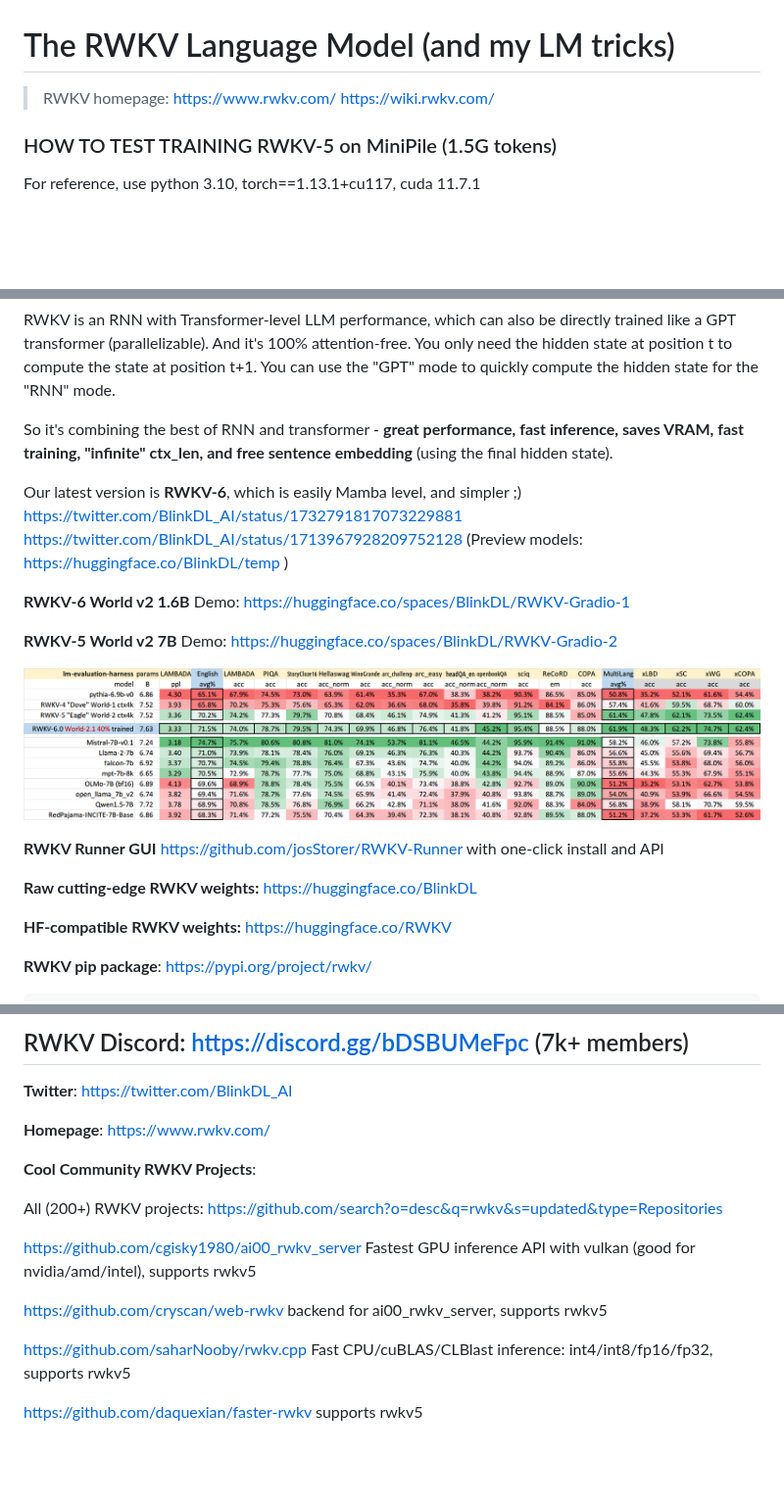
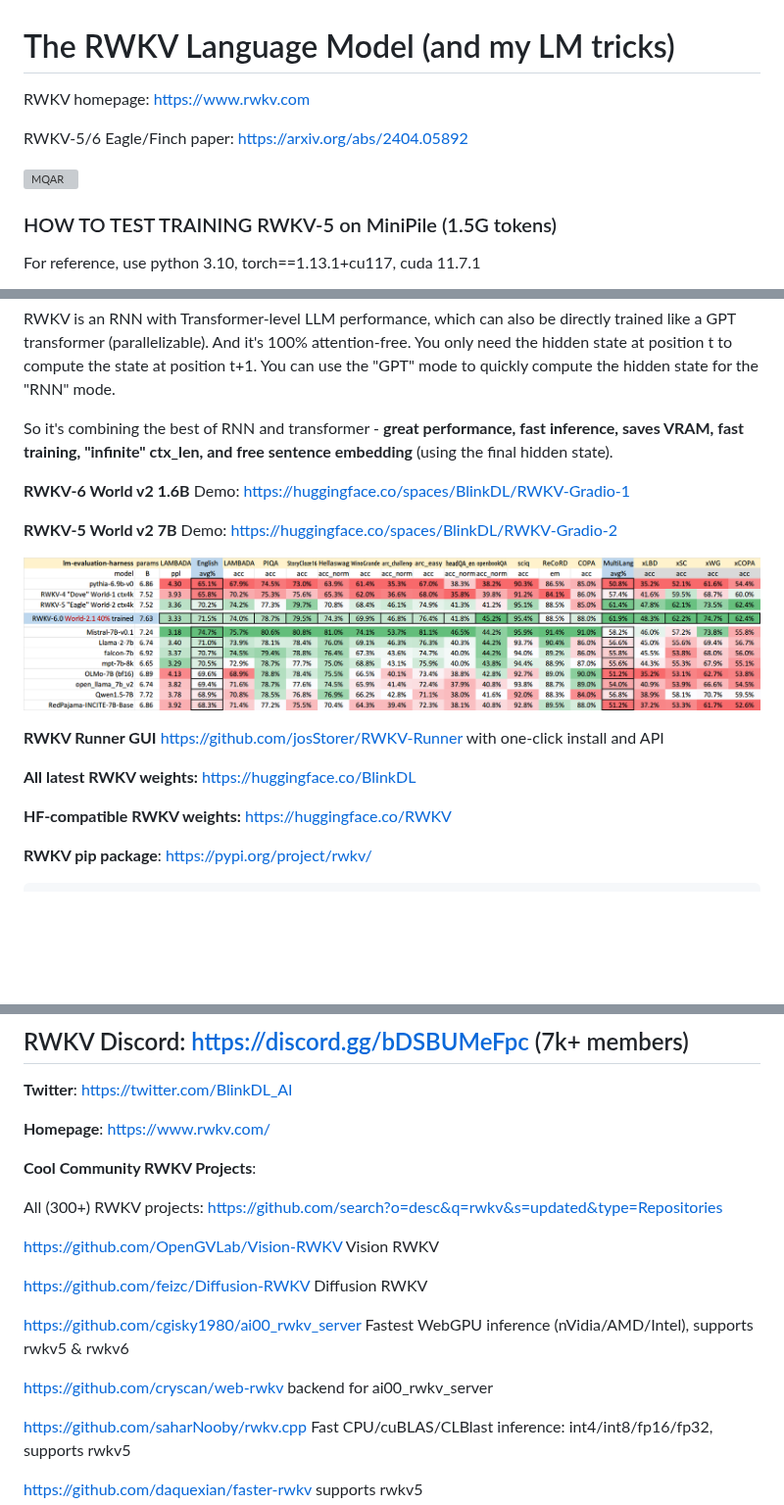
Before and after one commit to BlinkDL/RWKV-LM, a Markdown page: README.md, 3 parts joined by grey strips. Shown at 98% size. Rendered like a GitHub page; blank space fills up the shorter version; grey boxes are pictures that could not be loaded.

```diff
--- a/README.md
+++ b/README.md
@@ -1,6 +1,10 @@
 # The RWKV Language Model (and my LM tricks)
 
-> RWKV homepage: https://www.rwkv.com/ https://wiki.rwkv.com/
+RWKV homepage: https://www.rwkv.com
+
+RWKV-5/6 Eagle/Finch paper: https://arxiv.org/abs/2404.05892
+
+![MQAR](Research/RWKV-6-MQAR.png)
 
 ### HOW TO TEST TRAINING RWKV-5 on MiniPile (1.5G tokens) ##
 
@@ -66,8 +70,6 @@ RWKV is an RNN with Transformer-level LLM performance, which can also be directl
 
 So it's combining the best of RNN and transformer - **great performance, fast inference, saves VRAM, fast training, "infinite" ctx_len, and free sentence embedding** (using the final hidden state).
 
-Our latest version is **RWKV-6**, which is easily Mamba level, and simpler ;) https://twitter.com/BlinkDL_AI/status/1732791817073229881 https://twitter.com/BlinkDL_AI/status/1713967928209752128 (Preview models: https://huggingface.co/BlinkDL/temp )
-
 **RWKV-6 World v2 1.6B** Demo: https://huggingface.co/spaces/BlinkDL/RWKV-Gradio-1
 
 **RWKV-5 World v2 7B** Demo: https://huggingface.co/spaces/BlinkDL/RWKV-Gradio-2
@@ -76,7 +78,7 @@ Our latest version is **RWKV-6**, which is easily Mamba level, and simpler ;) ht
 
 **RWKV Runner GUI** https://github.com/josStorer/RWKV-Runner with one-click install and API
 
-**Raw cutting-edge RWKV weights:** https://huggingface.co/BlinkDL
+**All latest RWKV weights:** https://huggingface.co/BlinkDL
 
 **HF-compatible RWKV weights:** https://huggingface.co/RWKV
 
@@ -106,11 +108,15 @@ print(out.detach().cpu().numpy())                   # same result as above
 
 **Cool Community RWKV Projects**:
 
-All (200+) RWKV projects: https://github.com/search?o=desc&q=rwkv&s=updated&type=Repositories
+All (300+) RWKV projects: https://github.com/search?o=desc&q=rwkv&s=updated&type=Repositories
 
-https://github.com/cgisky1980/ai00_rwkv_server Fastest GPU inference API with vulkan (good for nvidia/amd/intel), supports rwkv5
+https://github.com/OpenGVLab/Vision-RWKV Vision RWKV
 
-https://github.com/cryscan/web-rwkv backend for ai00_rwkv_server, supports rwkv5
+https://github.com/feizc/Diffusion-RWKV Diffusion RWKV
+
+https://github.com/cgisky1980/ai00_rwkv_server Fastest WebGPU inference (nVidia/AMD/Intel), supports rwkv5 & rwkv6
+
+https://github.com/cryscan/web-rwkv backend for ai00_rwkv_server
 
 https://github.com/saharNooby/rwkv.cpp Fast CPU/cuBLAS/CLBlast inference: int4/int8/fp16/fp32, supports rwkv5
 
```
